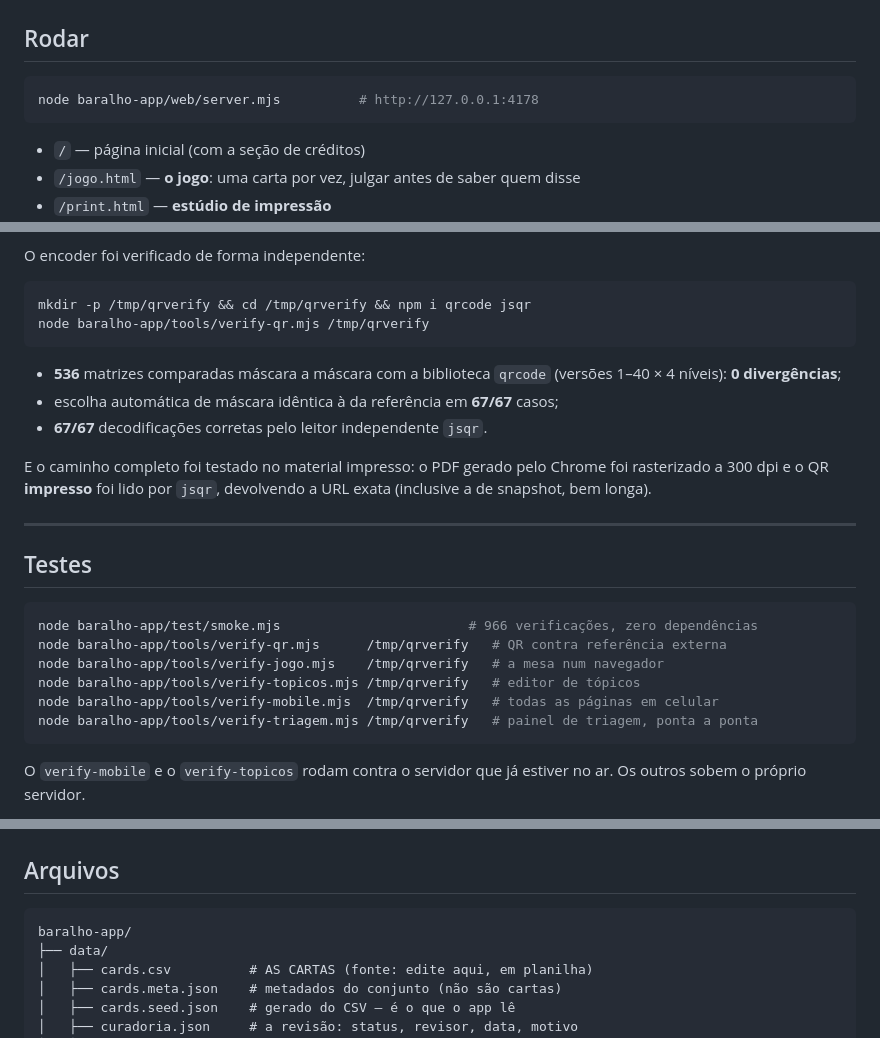
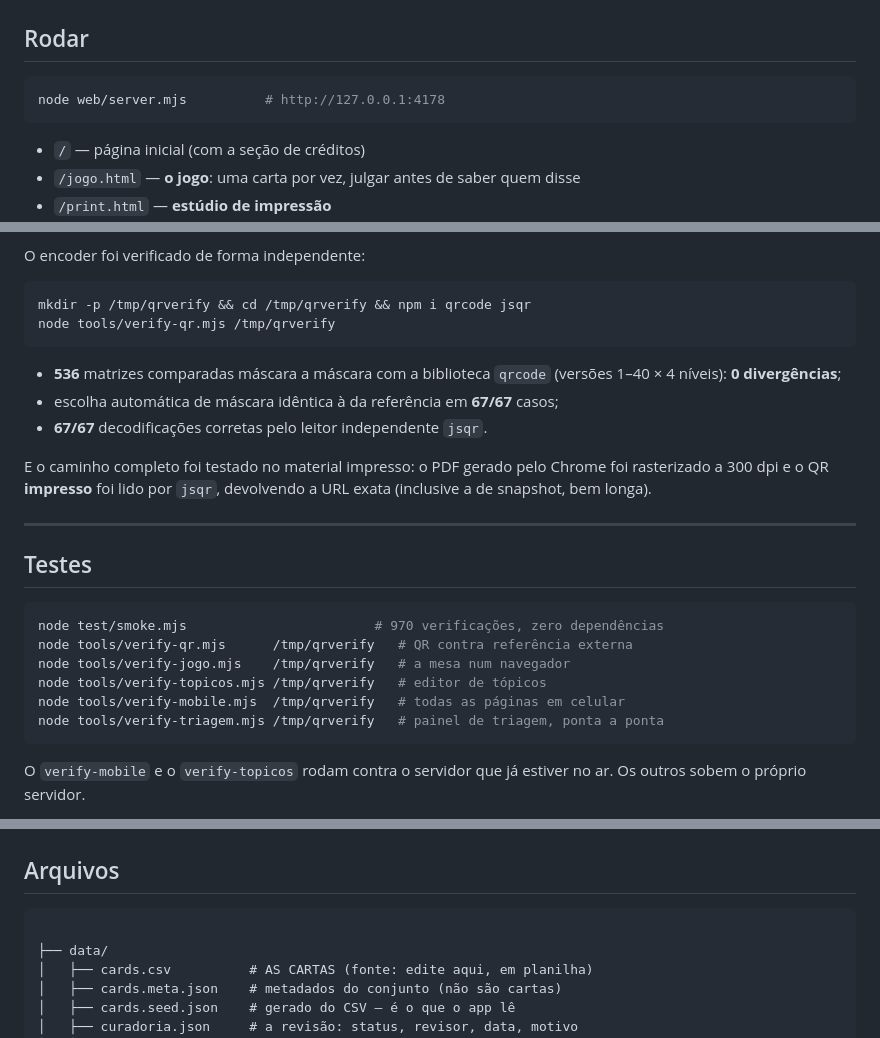
Before and after one commit to naveda/baralho-app, a Markdown page: README.md, 3 parts joined by grey strips. GitHub-like rendering.

````diff
--- a/README.md
+++ b/README.md
@@ -14,7 +14,7 @@ plano está em [`docs/PLANO.md`](docs/PLANO.md).
 ## Rodar
 
 ```bash
-node baralho-app/web/server.mjs          # http://127.0.0.1:4178
+node web/server.mjs          # http://127.0.0.1:4178
 ```
 
 - `/` — página inicial (com a seção de créditos)
@@ -419,7 +419,7 @@ O encoder foi verificado de forma independente:
 
 ```bash
 mkdir -p /tmp/qrverify && cd /tmp/qrverify && npm i qrcode jsqr
-node baralho-app/tools/verify-qr.mjs /tmp/qrverify
+node tools/verify-qr.mjs /tmp/qrverify
 ```
 
 - **536** matrizes comparadas máscara a máscara com a biblioteca `qrcode`
@@ -436,12 +436,12 @@ URL exata (inclusive a de snapshot, bem longa).
 ## Testes
 
 ```bash
-node baralho-app/test/smoke.mjs                        # 966 verificações, zero dependências
-node baralho-app/tools/verify-qr.mjs      /tmp/qrverify   # QR contra referência externa
-node baralho-app/tools/verify-jogo.mjs    /tmp/qrverify   # a mesa num navegador
-node baralho-app/tools/verify-topicos.mjs /tmp/qrverify   # editor de tópicos
-node baralho-app/tools/verify-mobile.mjs  /tmp/qrverify   # todas as páginas em celular
-node baralho-app/tools/verify-triagem.mjs /tmp/qrverify   # painel de triagem, ponta a ponta
+node test/smoke.mjs                        # 970 verificações, zero dependências
+node tools/verify-qr.mjs      /tmp/qrverify   # QR contra referência externa
+node tools/verify-jogo.mjs    /tmp/qrverify   # a mesa num navegador
+node tools/verify-topicos.mjs /tmp/qrverify   # editor de tópicos
+node tools/verify-mobile.mjs  /tmp/qrverify   # todas as páginas em celular
+node tools/verify-triagem.mjs /tmp/qrverify   # painel de triagem, ponta a ponta
 ```
 
 O `verify-mobile` e o `verify-topicos` rodam contra o servidor que já estiver no
@@ -493,7 +493,7 @@ regressão de impressão em branco. São **64 verificações**.
 ## Arquivos
 
 ```
-baralho-app/
+
 ├── data/
 │   ├── cards.csv          # AS CARTAS (fonte: edite aqui, em planilha)
 │   ├── cards.meta.json    # metadados do conjunto (não são cartas)
````
Also changed, not shown: AGENTS.md (added, +248 -0 lines), docs/PLANO.md (+3 -3 lines).
